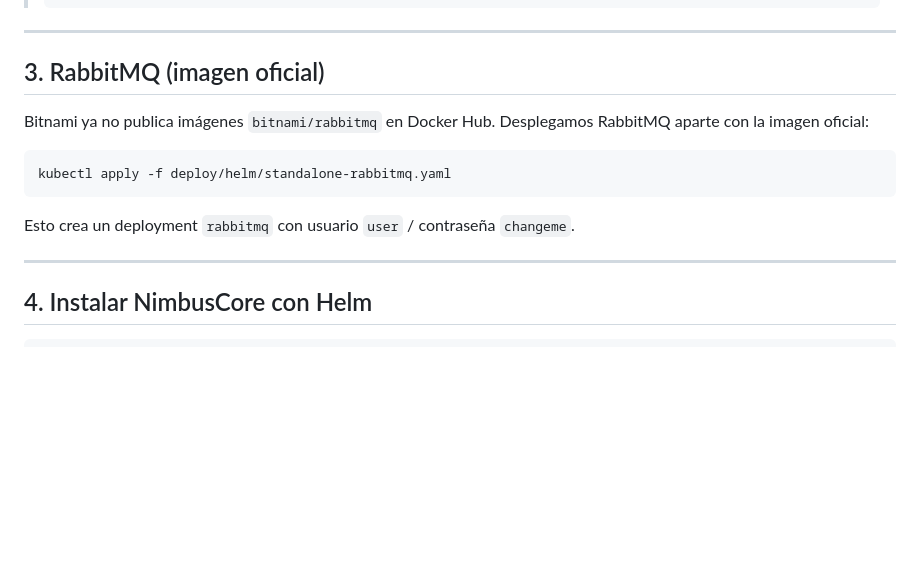
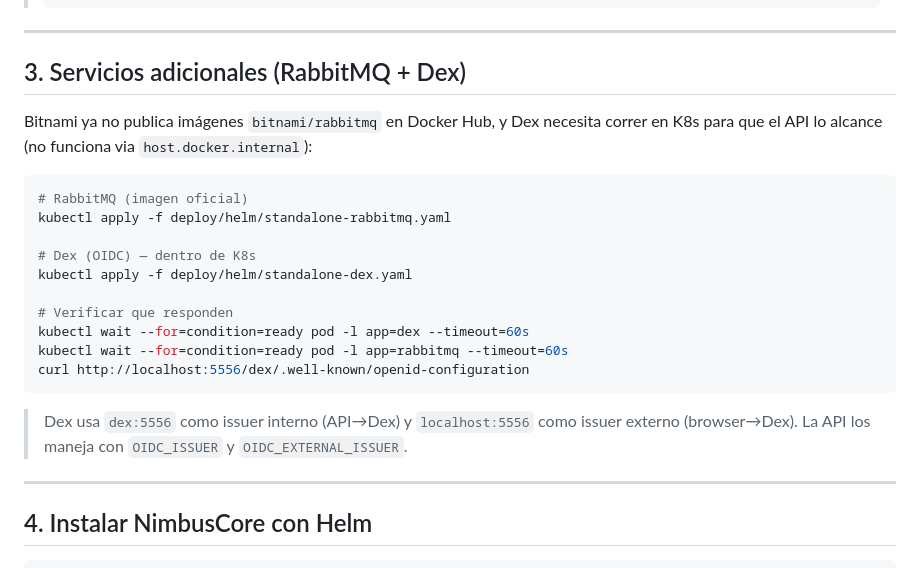
Before and after one commit to jeancdevx/nimbuscore, a Markdown page: docs/KUBERNETES_SETUP.md, the part around the change. GitHub-like rendering; blank space fills up the shorter version.

Commit message:
feat(docs): update Kubernetes setup and runbook for RabbitMQ and Dex deployment in K8s

````diff
--- a/docs/KUBERNETES_SETUP.md
+++ b/docs/KUBERNETES_SETUP.md
@@ -86,16 +86,28 @@ kind load docker-image \
 
 ---
 
-## 3. RabbitMQ (imagen oficial)
+## 3. Servicios adicionales (RabbitMQ + Dex)
 
-Bitnami ya no publica imágenes `bitnami/rabbitmq` en Docker Hub. Desplegamos
-RabbitMQ aparte con la imagen oficial:
+Bitnami ya no publica imágenes `bitnami/rabbitmq` en Docker Hub, y Dex necesita
+correr en K8s para que el API lo alcance (no funciona via
+`host.docker.internal`):
 
 ```bash
+# RabbitMQ (imagen oficial)
 kubectl apply -f deploy/helm/standalone-rabbitmq.yaml
+
+# Dex (OIDC) — dentro de K8s
+kubectl apply -f deploy/helm/standalone-dex.yaml
+
+# Verificar que responden
+kubectl wait --for=condition=ready pod -l app=dex --timeout=60s
+kubectl wait --for=condition=ready pod -l app=rabbitmq --timeout=60s
+curl http://localhost:5556/dex/.well-known/openid-configuration
 ```
 
-Esto crea un deployment `rabbitmq` con usuario `user` / contraseña `changeme`.
+> Dex usa `dex:5556` como issuer interno (API→Dex) y `localhost:5556` como
+> issuer externo (browser→Dex). La API los maneja con `OIDC_ISSUER` y
+> `OIDC_EXTERNAL_ISSUER`.
 
 ---
 
````
Also changed, not shown: docs/RUNBOOK.md (+18 -17 lines).
